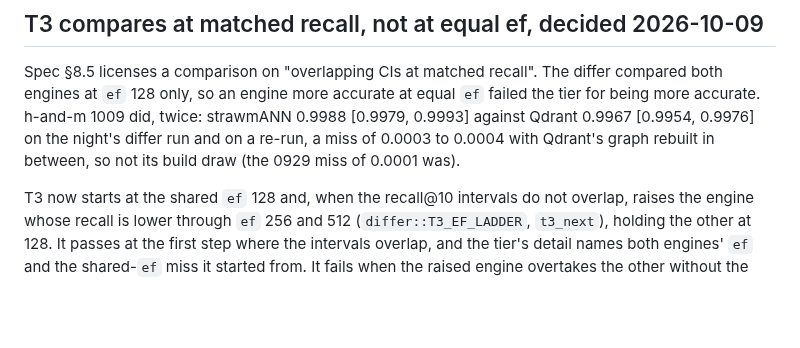
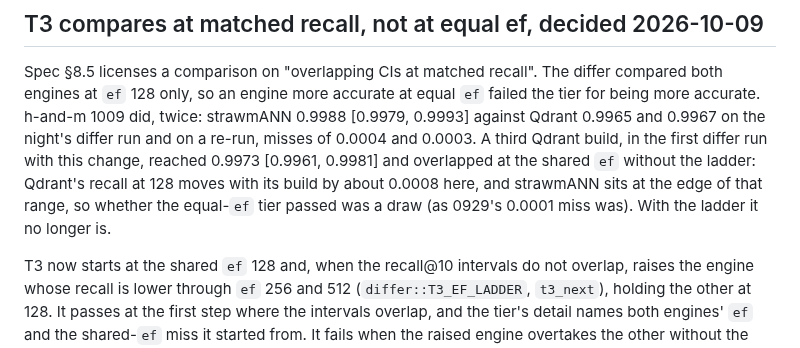
Before and after one commit to agourlay/strawmann, a Markdown page: docs/decisions.md, the part around the change. Rendered like a GitHub page; blank space fills up the shorter version.

Commit message:
decisions: the h-and-m T3 misses were partly Qdrant's build draw
A third Qdrant build reached 0.9973 at ef 128 and overlapped without the
ladder, so Qdrant's recall there moves by about 0.0008 across builds and
the equal-ef tier was a draw, not the systematic miss the entry said.

Co-Authored-By: Claude Opus 5.5 (1M context) <noreply@anthropic.com>

```diff
--- a/docs/decisions.md
+++ b/docs/decisions.md
@@ -2402,9 +2402,13 @@ the record above.
 Spec §8.5 licenses a comparison on "overlapping CIs at matched recall". The
 differ compared both engines at `ef` 128 only, so an engine more accurate at
 equal `ef` failed the tier for being more accurate. h-and-m 1009 did, twice:
-strawmANN 0.9988 [0.9979, 0.9993] against Qdrant 0.9967 [0.9954, 0.9976] on the
-night's differ run and on a re-run, a miss of 0.0003 to 0.0004 with Qdrant's
-graph rebuilt in between, so not its build draw (the 0929 miss of 0.0001 was).
+strawmANN 0.9988 [0.9979, 0.9993] against Qdrant 0.9965 and 0.9967 on the
+night's differ run and on a re-run, misses of 0.0004 and 0.0003. A third Qdrant
+build, in the first differ run with this change, reached 0.9973 [0.9961, 0.9981]
+and overlapped at the shared `ef` without the ladder: Qdrant's recall at 128
+moves with its build by about 0.0008 here, and strawmANN sits at the edge of
+that range, so whether the equal-`ef` tier passed was a draw (as 0929's 0.0001
+miss was). With the ladder it no longer is.
 
 T3 now starts at the shared `ef` 128 and, when the recall@10 intervals do not
 overlap, raises the engine whose recall is lower through `ef` 256 and 512
```
